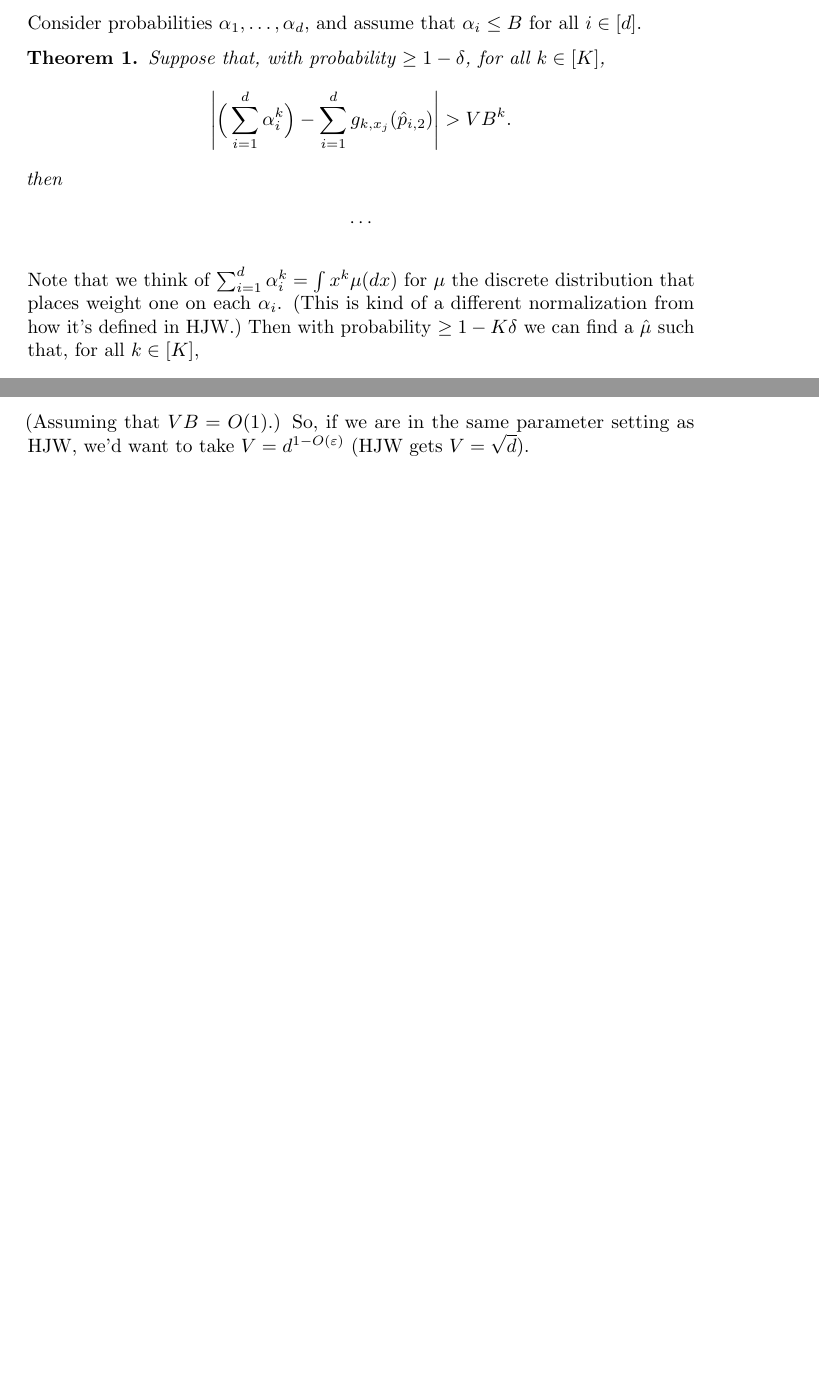
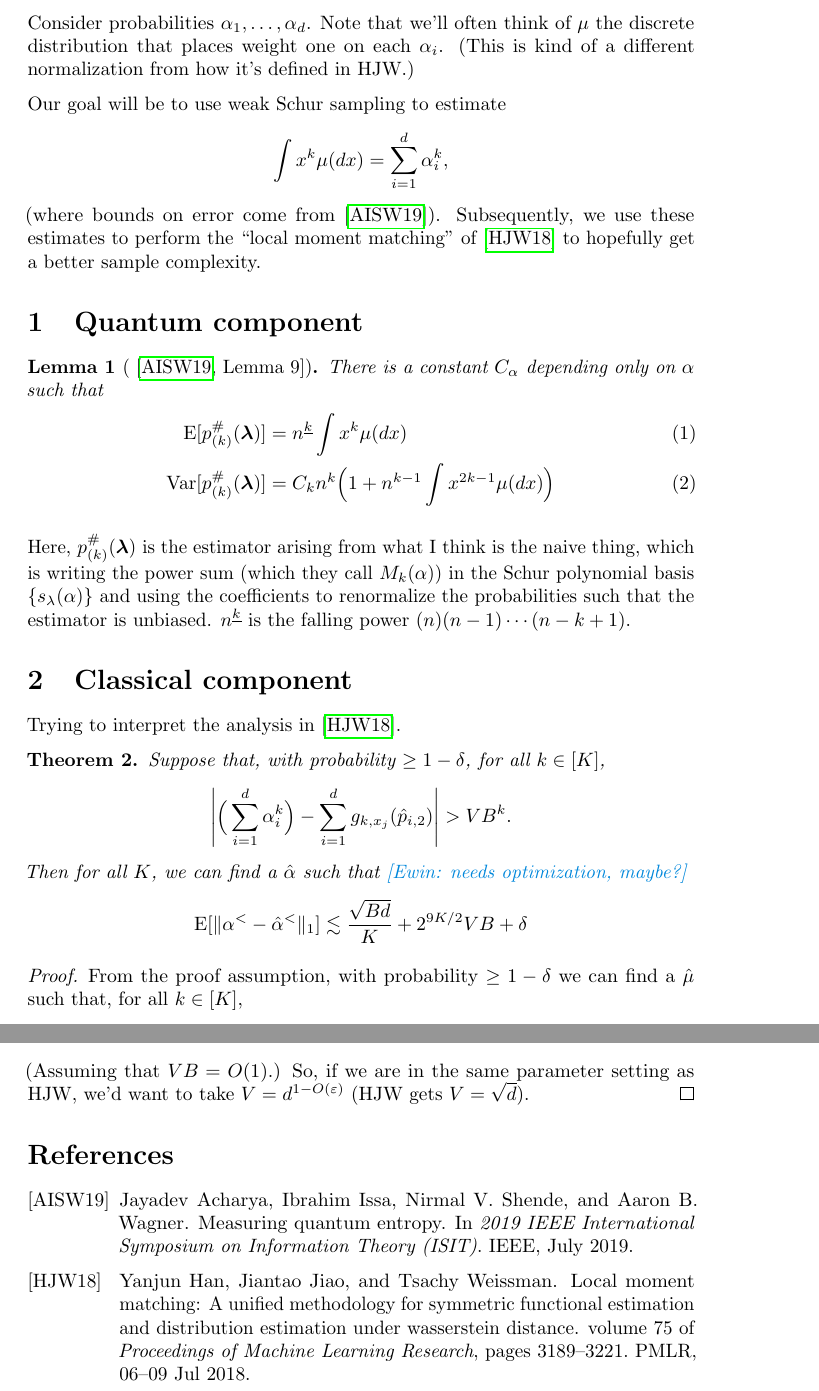
Before and after one commit to ewin-t/spectrum-log, a LaTeX document (main.tex): two parts of pages 1 and 2 of 2 before the commit and two parts of pages 1 and 3 of 3 after it, joined at a grey line, cut at the place of the change, the shorter picture padded with empty space. Compiled offline with pdfLaTeX.

Commit message:
cleaning up

```diff
--- a/stanford.tex
+++ b/main.tex
@@ -5,8 +5,9 @@
 \usepackage[utf8]{inputenc}
 \usepackage{amsmath, amsthm, amssymb, mathtools}
 \usepackage{amsfonts}
-%\usepackage{bbm}
+\usepackage{bm}
 \usepackage{booktabs}
+\usepackage{cite}
 \usepackage{color}
 \usepackage{enumitem}
 \usepackage{inconsolata}
@@ -41,27 +42,54 @@
 \DeclareMathOperator{\rank}{rank}
 \DeclareMathOperator{\Tr}{Tr}
 \DeclareMathOperator{\E}{E}
+\DeclareMathOperator{\Var}{Var}
 \DeclarePairedDelimiter{\ceil}{\lceil}{\rceil}
 \DeclarePairedDelimiter{\abs}{\lvert}{\rvert}
 \newcommand{\eps}{\varepsilon}
+\newcommand{\ewin}[1]{\textrm{\textcolor[RGB]{0,135,219}{[Ewin: #1]}}}
 
 \begin{document}
-Consider probabilities $\alpha_1,\ldots,\alpha_d$, and assume that $\alpha_i \leq B$ for all $i \in [d]$.
+
+Consider probabilities $\alpha_1,\ldots,\alpha_d$.
+Note that we'll often think of $\mu$ the discrete distribution that places weight one on each $\alpha_i$.
+(This is kind of a different normalization from how it's defined in HJW.)
+
+Our goal will be to use weak Schur sampling to estimate
+\begin{align*}
+    \int x^k \mu(dx) = \sum_{i=1}^d \alpha_i^k,
+\end{align*}
+(where bounds on error come from \cite{aisw19}).
+Subsequently, we use these estimates to perform the ``local moment matching'' of \cite{hjw18} to hopefully get a better sample complexity.
+
+\section{Quantum component}
+
+\begin{lemma}[{\cite[Lemma~9]{aisw19}}]
+    There is a constant $C_\alpha$ depending only on $\alpha$ such that
+    \begin{align}
+        \E[p_{(k)}^{\#}(\bm{\lambda})] &= n^{\underline{k}}\int x^k\mu(dx) \\
+        \Var[p_{(k)}^{\#}(\bm{\lambda})] &= C_k n^{k}\Big(1 + n^{k - 1}\int x^{2k-1}\mu(dx)\Big)
+    \end{align}
+\end{lemma}
+
+Here, $p_{(k)}^\#(\bm{\lambda})$ is the estimator arising from what I think is the naive thing, which is writing the power sum (which they call $M_k(\alpha)$) in the Schur polynomial basis $\{s_\lambda(\alpha)\}$ and using the coefficients to renormalize the probabilities such that the estimator is unbiased. $n^{\underline{k}}$ is the falling power $(n)(n-1)\cdots(n-k+1)$.
+
+\section{Classical component}
+
+Trying to interpret the analysis in \cite{hjw18}.
 
 \begin{theorem}
 Suppose that, with probability $\geq 1-\delta$, for all $k \in [K]$,
 \begin{align*}
     \abs*{\Big(\sum_{i=1}^d \alpha_i^k\Big) - \sum_{i=1}^d g_{k,x_j}(\hat{p}_{i,2})} > VB^k.
 \end{align*}
-then
+Then for all $K$, we can find a $\hat{\alpha}$ such that \ewin{needs optimization, maybe?}
 \begin{align*}
-    \cdots
+    \E[\|\alpha^< - \hat{\alpha}^<\|_1] \lesssim \frac{\sqrt{Bd}}{K} + 2^{9K/2}VB + \delta
 \end{align*}
 \end{theorem}
 
-Note that we think of $\sum_{i=1}^d \alpha_i^k = \int x^k \mu(dx)$ for $\mu$ the discrete distribution that places weight one on each $\alpha_i$.
-(This is kind of a different normalization from how it's defined in HJW.)
-Then with probability $\geq 1-K\delta$ we can find a $\hat{\mu}$ such that, for all $k \in [K]$,
+\begin{proof}
+From the proof assumption, with probability $\geq 1-\delta$ we can find a $\hat{\mu}$ such that, for all $k \in [K]$,
 \begin{align*}
     \abs*{\int x^k\hat{\mu}(dx) - \int x^k \mu(dx)} \leq 2VB^k.
 \end{align*}
@@ -115,5 +143,9 @@ and
 \end{align*}
 (Assuming that $VB = O(1)$.)
 So, if we are in the same parameter setting as HJW, we'd want to take $V = d^{1-O(\eps)}$ (HJW gets $V = \sqrt{d}$).
+\end{proof}
+
+\bibliographystyle{alpha}
+\bibliography{main.bib}
 
 \end{document}
```
Also changed, not shown: main.bib (added, +26 -0 lines).
